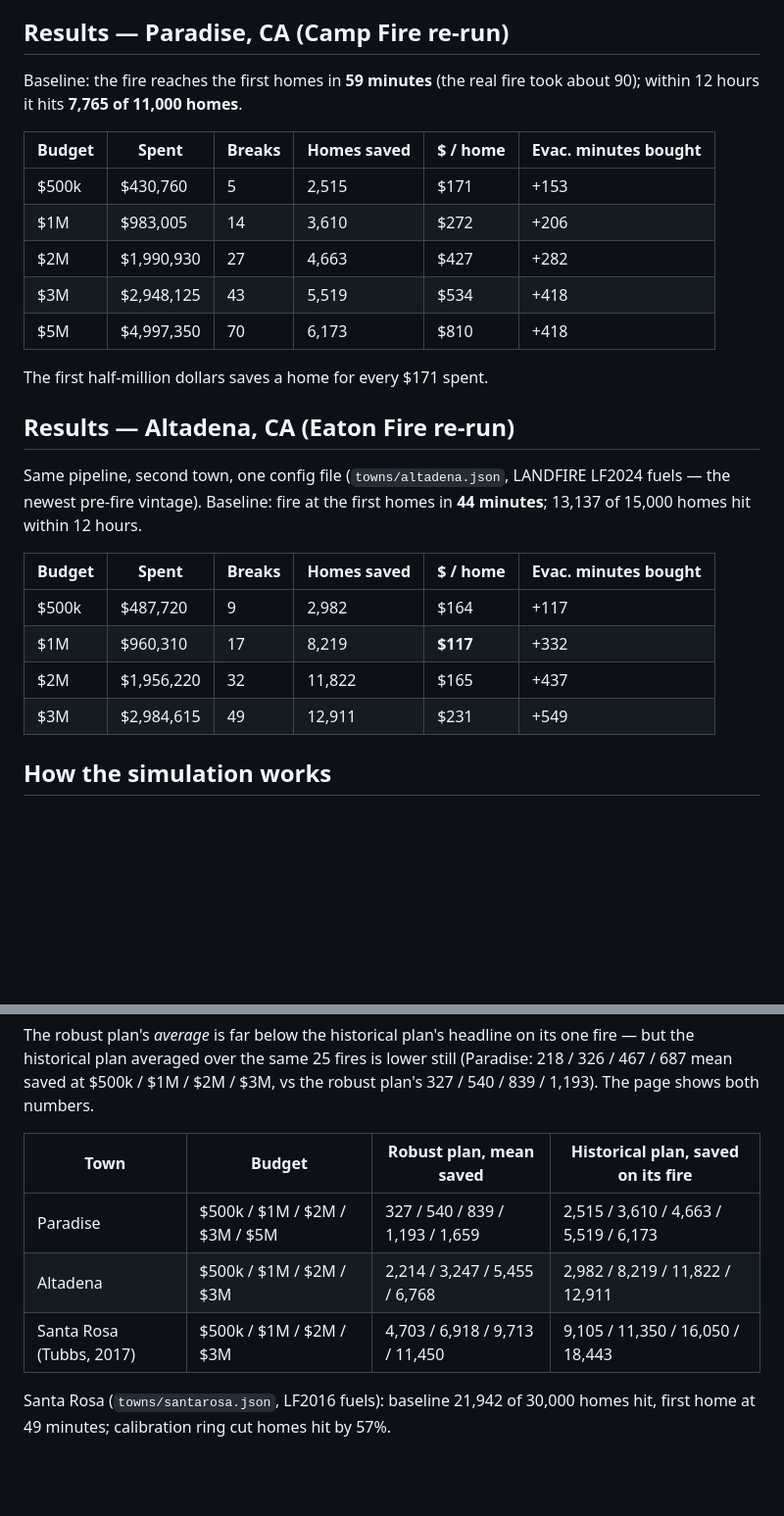
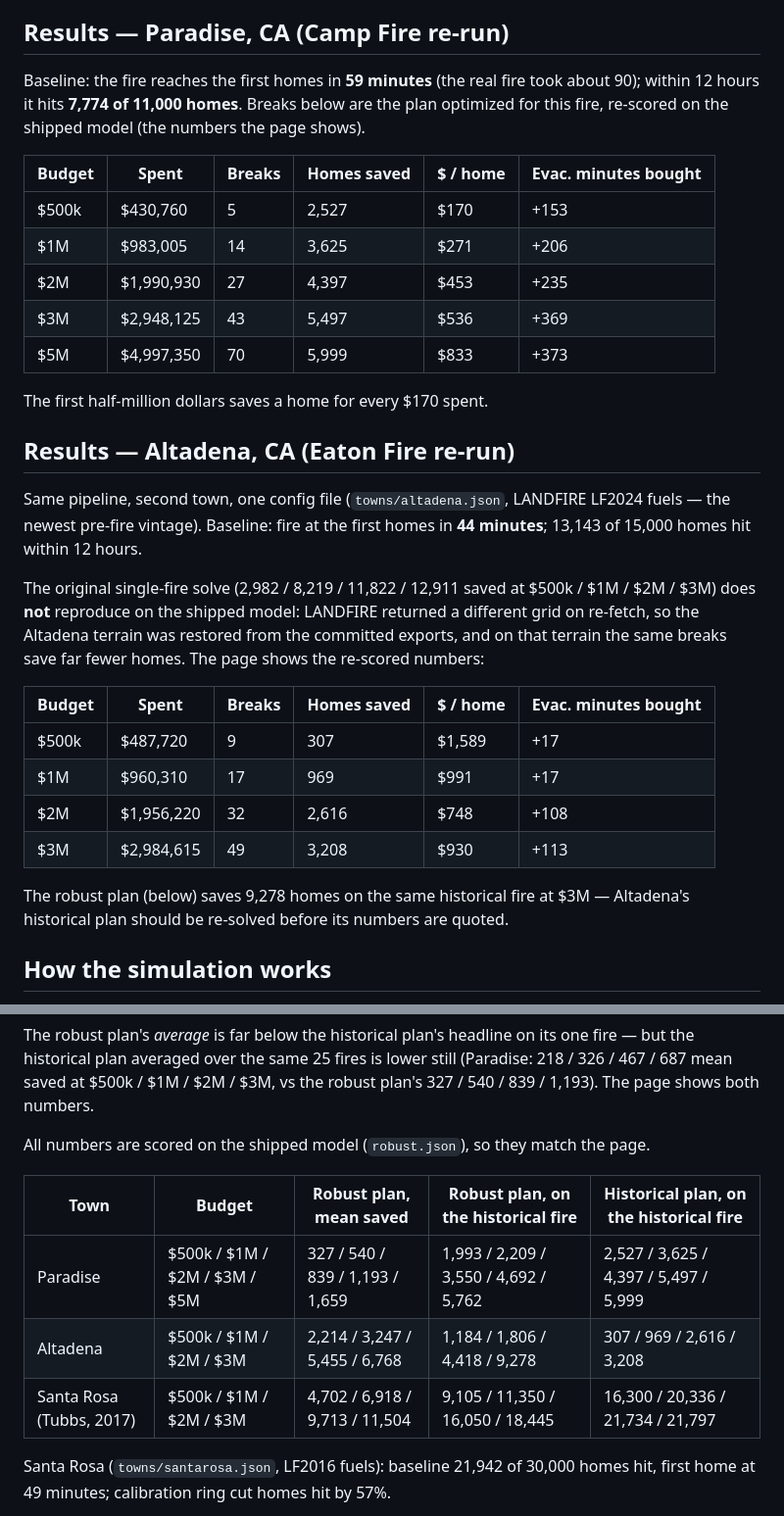
Before and after one commit to aryatailor/firebreak, a Markdown page: README.md, 2 parts joined by grey strips. Shown at 98% size. Drawn GitHub-style; blank space fills up the shorter version.

Commit message:
README: re-score Paradise/Altadena/Santa Rosa result tables on the shipped model
Co-Authored-By: Devin AI <158243242+devin-ai-integration[bot]@users.noreply.github.com>

```diff
--- a/README.md
+++ b/README.md
@@ -15,30 +15,41 @@ planning document.
 ## Results — Paradise, CA (Camp Fire re-run)
 
 Baseline: the fire reaches the first homes in **59 minutes** (the real fire took
-about 90); within 12 hours it hits **7,765 of 11,000 homes**.
+about 90); within 12 hours it hits **7,774 of 11,000 homes**. Breaks below are
+the plan optimized for this fire, re-scored on the shipped model (the numbers the
+page shows).
 
 | Budget | Spent | Breaks | Homes saved | $ / home | Evac. minutes bought |
 |---|---|---|---|---|---|
-| $500k | $430,760 | 5 | 2,515 | $171 | +153 |
-| $1M | $983,005 | 14 | 3,610 | $272 | +206 |
-| $2M | $1,990,930 | 27 | 4,663 | $427 | +282 |
-| $3M | $2,948,125 | 43 | 5,519 | $534 | +418 |
-| $5M | $4,997,350 | 70 | 6,173 | $810 | +418 |
+| $500k | $430,760 | 5 | 2,527 | $170 | +153 |
+| $1M | $983,005 | 14 | 3,625 | $271 | +206 |
+| $2M | $1,990,930 | 27 | 4,397 | $453 | +235 |
+| $3M | $2,948,125 | 43 | 5,497 | $536 | +369 |
+| $5M | $4,997,350 | 70 | 5,999 | $833 | +373 |
 
-The first half-million dollars saves a home for every $171 spent.
+The first half-million dollars saves a home for every $170 spent.
 
 ## Results — Altadena, CA (Eaton Fire re-run)
 
 Same pipeline, second town, one config file (`towns/altadena.json`, LANDFIRE
 LF2024 fuels — the newest pre-fire vintage). Baseline: fire at the first homes
-in **44 minutes**; 13,137 of 15,000 homes hit within 12 hours.
+in **44 minutes**; 13,143 of 15,000 homes hit within 12 hours.
+
+The original single-fire solve (2,982 / 8,219 / 11,822 / 12,911 saved at $500k /
+$1M / $2M / $3M) does **not** reproduce on the shipped model: LANDFIRE returned a
+different grid on re-fetch, so the Altadena terrain was restored from the
+committed exports, and on that terrain the same breaks save far fewer homes.
+The page shows the re-scored numbers:
 
 | Budget | Spent | Breaks | Homes saved | $ / home | Evac. minutes bought |
 |---|---|---|---|---|---|
-| $500k | $487,720 | 9 | 2,982 | $164 | +117 |
-| $1M | $960,310 | 17 | 8,219 | **$117** | +332 |
-| $2M | $1,956,220 | 32 | 11,822 | $165 | +437 |
-| $3M | $2,984,615 | 49 | 12,911 | $231 | +549 |
+| $500k | $487,720 | 9 | 307 | $1,589 | +17 |
+| $1M | $960,310 | 17 | 969 | $991 | +17 |
+| $2M | $1,956,220 | 32 | 2,616 | $748 | +108 |
+| $3M | $2,984,615 | 49 | 3,208 | $930 | +113 |
+
+The robust plan (below) saves 9,278 homes on the same historical fire at $3M —
+Altadena's historical plan should be re-solved before its numbers are quoted.
 
 ## How the simulation works
 
@@ -138,11 +149,14 @@ fire — but the historical plan averaged over the same 25 fires is lower still
 (Paradise: 218 / 326 / 467 / 687 mean saved at $500k / $1M / $2M / $3M, vs the
 robust plan's 327 / 540 / 839 / 1,193). The page shows both numbers.
 
-| Town | Budget | Robust plan, mean saved | Historical plan, saved on its fire |
-|---|---|---|---|
-| Paradise | $500k / $1M / $2M / $3M / $5M | 327 / 540 / 839 / 1,193 / 1,659 | 2,515 / 3,610 / 4,663 / 5,519 / 6,173 |
-| Altadena | $500k / $1M / $2M / $3M | 2,214 / 3,247 / 5,455 / 6,768 | 2,982 / 8,219 / 11,822 / 12,911 |
-| Santa Rosa (Tubbs, 2017) | $500k / $1M / $2M / $3M | 4,703 / 6,918 / 9,713 / 11,450 | 9,105 / 11,350 / 16,050 / 18,443 |
+All numbers are scored on the shipped model (`robust.json`), so they match the
+page.
+
+| Town | Budget | Robust plan, mean saved | Robust plan, on the historical fire | Historical plan, on the historical fire |
+|---|---|---|---|---|
+| Paradise | $500k / $1M / $2M / $3M / $5M | 327 / 540 / 839 / 1,193 / 1,659 | 1,993 / 2,209 / 3,550 / 4,692 / 5,762 | 2,527 / 3,625 / 4,397 / 5,497 / 5,999 |
+| Altadena | $500k / $1M / $2M / $3M | 2,214 / 3,247 / 5,455 / 6,768 | 1,184 / 1,806 / 4,418 / 9,278 | 307 / 969 / 2,616 / 3,208 |
+| Santa Rosa (Tubbs, 2017) | $500k / $1M / $2M / $3M | 4,702 / 6,918 / 9,713 / 11,504 | 9,105 / 11,350 / 16,050 / 18,445 | 16,300 / 20,336 / 21,734 / 21,797 |
 
 Santa Rosa (`towns/santarosa.json`, LF2016 fuels): baseline 21,942 of 30,000
 homes hit, first home at 49 minutes; calibration ring cut homes hit by 57%.
```
